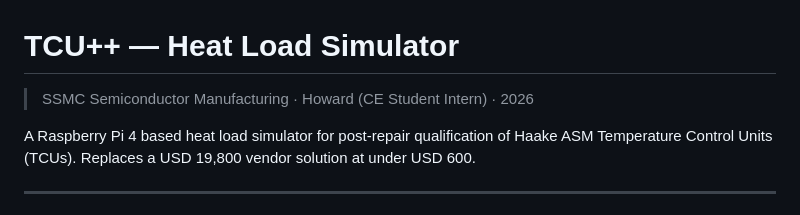
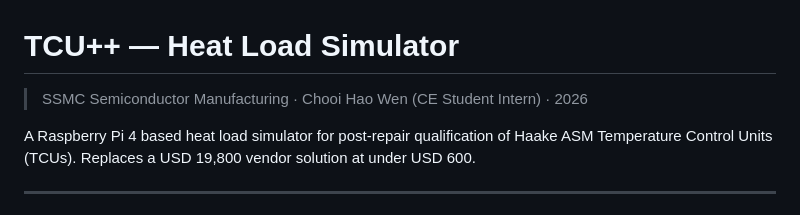
Before and after one commit to hwc0419/tcu-heat-loader, a Markdown page: README.md, the part around the change. Rendered like a GitHub page.

Commit message:
Update README.md
Change made from Github, DT1577

```diff
--- a/README.md
+++ b/README.md
@@ -1,6 +1,6 @@
 # TCU++ — Heat Load Simulator
 
-> SSMC Semiconductor Manufacturing · Howard (CE Student Intern) · 2026
+> SSMC Semiconductor Manufacturing · Chooi Hao Wen (CE Student Intern) · 2026
 
 A Raspberry Pi 4 based heat load simulator for post-repair qualification of Haake ASM Temperature Control Units (TCUs). Replaces a USD 19,800 vendor solution at under USD 600.
 
```
